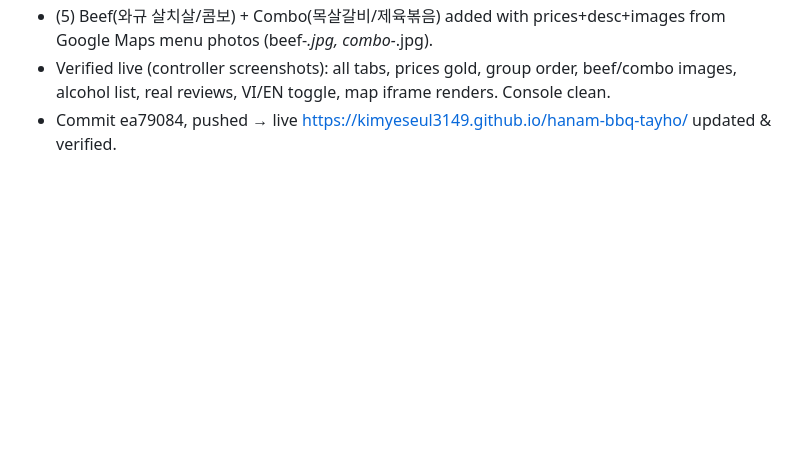
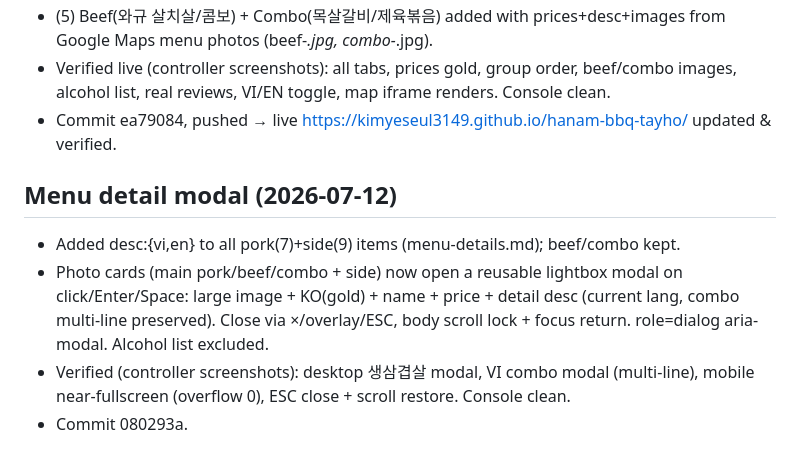
Before and after one commit to kimyeseul3149/hanam-bbq-tayho, a Markdown page: .superpowers/sdd/progress.md, the part around the change. Drawn GitHub-style; blank space fills up the shorter version.

Commit message:
chore: ledger update after menu detail modal

```diff
--- a/.superpowers/sdd/progress.md
+++ b/.superpowers/sdd/progress.md
@@ -38,3 +38,9 @@
 - (5) Beef(와규 살치살/콤보) + Combo(목살갈비/제육볶음) added with prices+desc+images from Google Maps menu photos (beef-*.jpg, combo-*.jpg).
 - Verified live (controller screenshots): all tabs, prices gold, group order, beef/combo images, alcohol list, real reviews, VI/EN toggle, map iframe renders. Console clean.
 - Commit ea79084, pushed → live https://kimyeseul3149.github.io/hanam-bbq-tayho/ updated & verified.
+
+## Menu detail modal (2026-07-12)
+- Added desc:{vi,en} to all pork(7)+side(9) items (menu-details.md); beef/combo kept.
+- Photo cards (main pork/beef/combo + side) now open a reusable lightbox modal on click/Enter/Space: large image + KO(gold) + name + price + detail desc (current lang, combo multi-line preserved). Close via ×/overlay/ESC, body scroll lock + focus return. role=dialog aria-modal. Alcohol list excluded.
+- Verified (controller screenshots): desktop 생삼겹살 modal, VI combo modal (multi-line), mobile near-fullscreen (overflow 0), ESC close + scroll restore. Console clean.
+- Commit 080293a.
```
